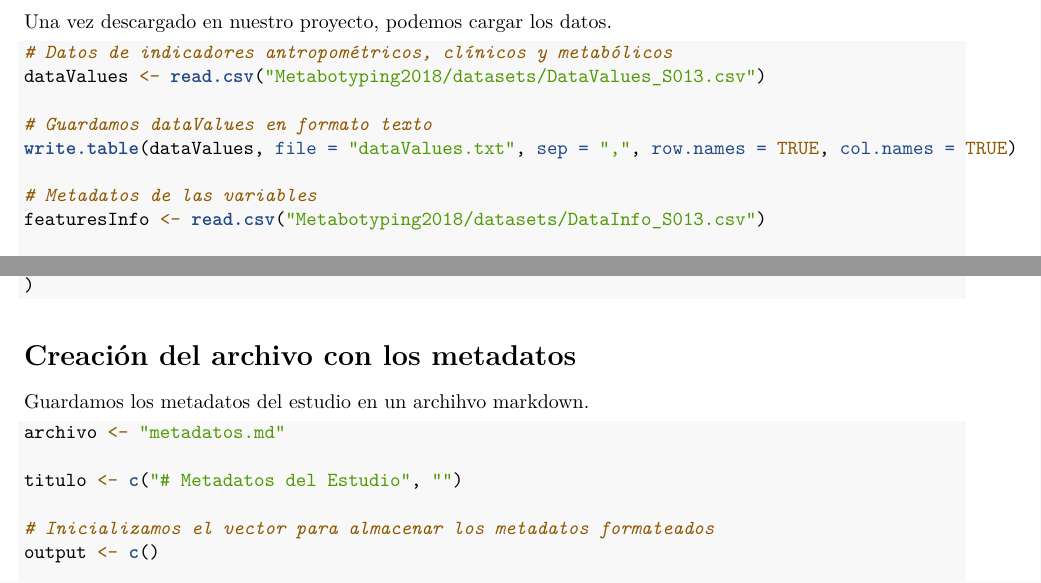
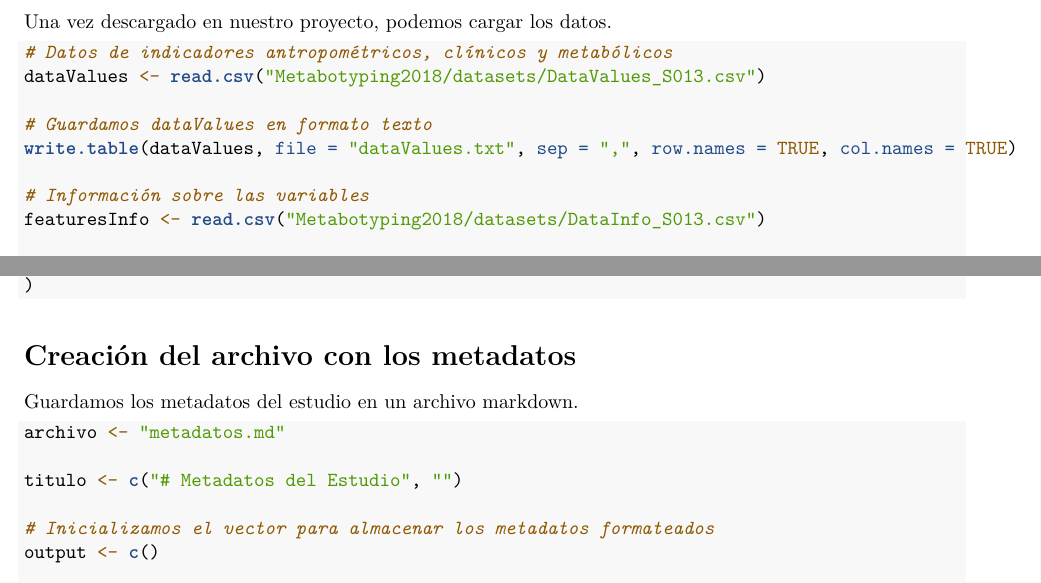
Before and after one commit to adrianagpal/Gonzalez-Palomo-Adriana-PEC1, an R Markdown document (Informe_PEC1.Rmd): two parts of pages 1 and 8 of 9, joined at a grey line, cut so that both start at the same text. Rendered offline with R 4.5, knitr and Pandoc, then LaTeX, with nearby package versions; the code chunks are not run, so their results and figures are left out.

Commit message:
Correcciones Informe

````diff
--- a/Informe_PEC1.Rmd
+++ b/Informe_PEC1.Rmd
@@ -42,7 +42,7 @@ dataValues <- read.csv("Metabotyping2018/datasets/DataValues_S013.csv")
 # Guardamos dataValues en formato texto
 write.table(dataValues, file = "dataValues.txt", sep = ",", row.names = TRUE, col.names = TRUE)
 
-# Metadatos de las variables
+# Información sobre las variables
 featuresInfo <- read.csv("Metabotyping2018/datasets/DataInfo_S013.csv")
 
 # Descripción metabolitos
@@ -424,7 +419,7 @@ ggtheme = theme_minimal()
 
 # Creación del archivo con los metadatos
 
-Guardamos los metadatos del estudio en un archihvo markdown.
+Guardamos los metadatos del estudio en un archivo markdown.
 
 ```{r}
 archivo <- "metadatos.md"
````
Also changed, not shown: Informe_PEC1.pdf (added), Informe_PEC1.Rmd (7 more changed lines).
